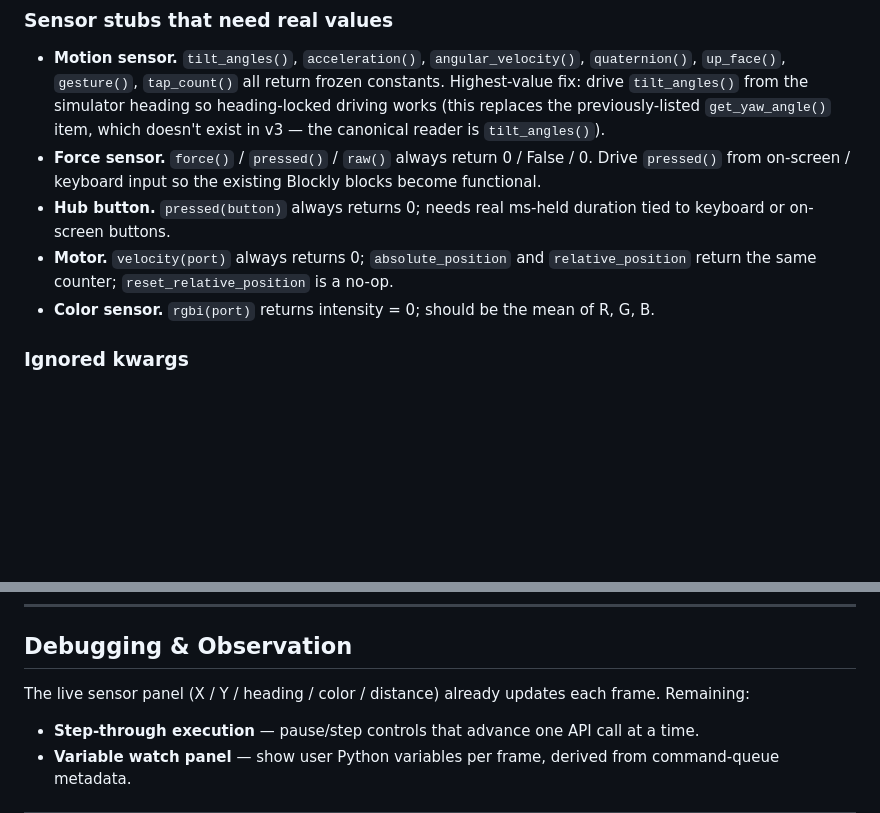
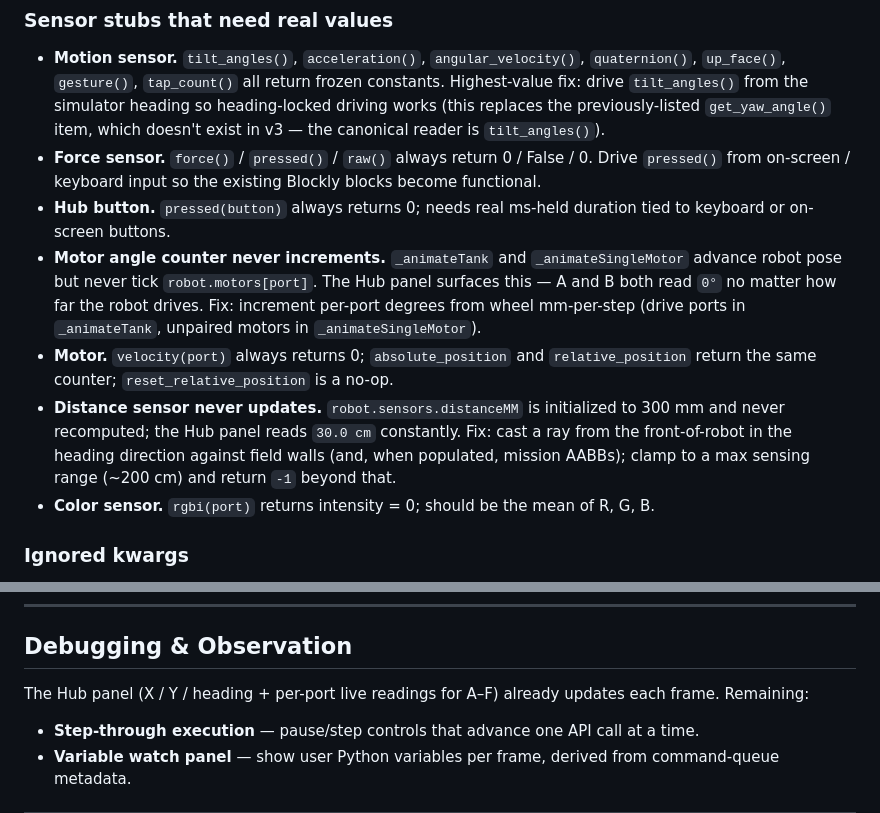
Before and after one commit to sanadfoundation/fll-virtual-robot, a Markdown page: BACKLOG.md, 2 parts joined by grey strips. GitHub-like rendering; blank space fills up the shorter version.

Commit message:
docs(backlog): file motor-counter and distance-sensor follow-ups
The Hub panel made two pre-existing simulator gaps visible: motor angle
counters never tick (A/B always read 0°) and distance always reads
30 cm because nothing recomputes it. Both deferred from the port-config
PR scope; documented here with concrete fix sketches.

Co-Authored-By: Claude Opus 4.7 (1M context) <noreply@anthropic.com>

```diff
--- a/BACKLOG.md
+++ b/BACKLOG.md
@@ -29,7 +29,9 @@ The individual motor API, `motor_pair.move_for_degrees` / `_for_time`, light mat
 - **Motion sensor.** `tilt_angles()`, `acceleration()`, `angular_velocity()`, `quaternion()`, `up_face()`, `gesture()`, `tap_count()` all return frozen constants. Highest-value fix: drive `tilt_angles()` from the simulator heading so heading-locked driving works (this replaces the previously-listed `get_yaw_angle()` item, which doesn't exist in v3 — the canonical reader is `tilt_angles()`).
 - **Force sensor.** `force()` / `pressed()` / `raw()` always return 0 / False / 0. Drive `pressed()` from on-screen / keyboard input so the existing Blockly blocks become functional.
 - **Hub button.** `pressed(button)` always returns 0; needs real ms-held duration tied to keyboard or on-screen buttons.
+- **Motor angle counter never increments.** `_animateTank` and `_animateSingleMotor` advance robot pose but never tick `robot.motors[port]`. The Hub panel surfaces this — A and B both read `0°` no matter how far the robot drives. Fix: increment per-port degrees from wheel mm-per-step (drive ports in `_animateTank`, unpaired motors in `_animateSingleMotor`).
 - **Motor.** `velocity(port)` always returns 0; `absolute_position` and `relative_position` return the same counter; `reset_relative_position` is a no-op.
+- **Distance sensor never updates.** `robot.sensors.distanceMM` is initialized to 300 mm and never recomputed; the Hub panel reads `30.0 cm` constantly. Fix: cast a ray from the front-of-robot in the heading direction against field walls (and, when populated, mission AABBs); clamp to a max sensing range (~200 cm) and return `-1` beyond that.
 - **Color sensor.** `rgbi(port)` returns intensity = 0; should be the mean of R, G, B.
 
 ### Ignored kwargs
@@ -78,7 +80,7 @@ Collision against mission AABBs already stops the robot (`_robotOverlapsAABB`);
 
 ## Debugging & Observation
 
-The live sensor panel (X / Y / heading / color / distance) already updates each frame. Remaining:
+The Hub panel (X / Y / heading + per-port live readings for A–F) already updates each frame. Remaining:
 
 - **Step-through execution** — pause/step controls that advance one API call at a time.
 - **Variable watch panel** — show user Python variables per frame, derived from command-queue metadata.
```
